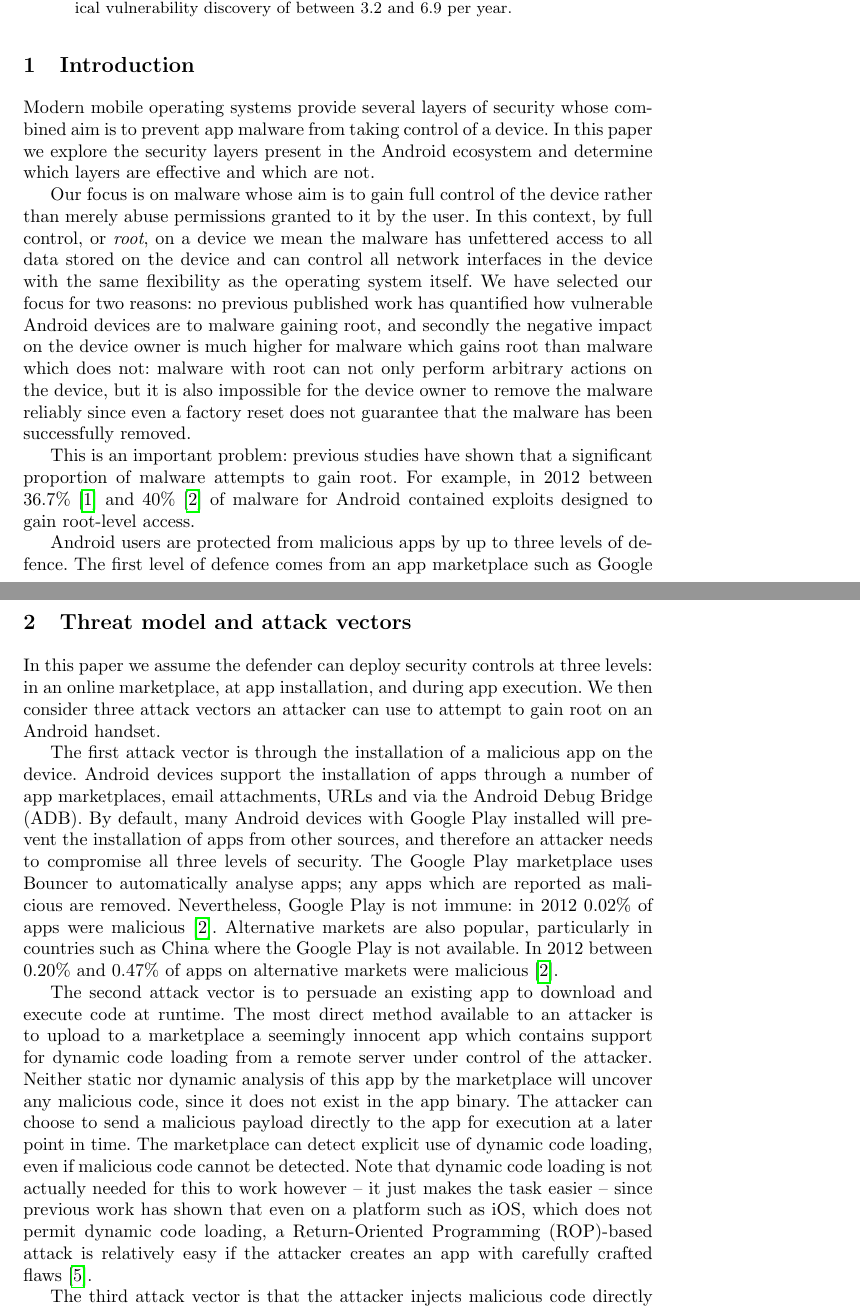
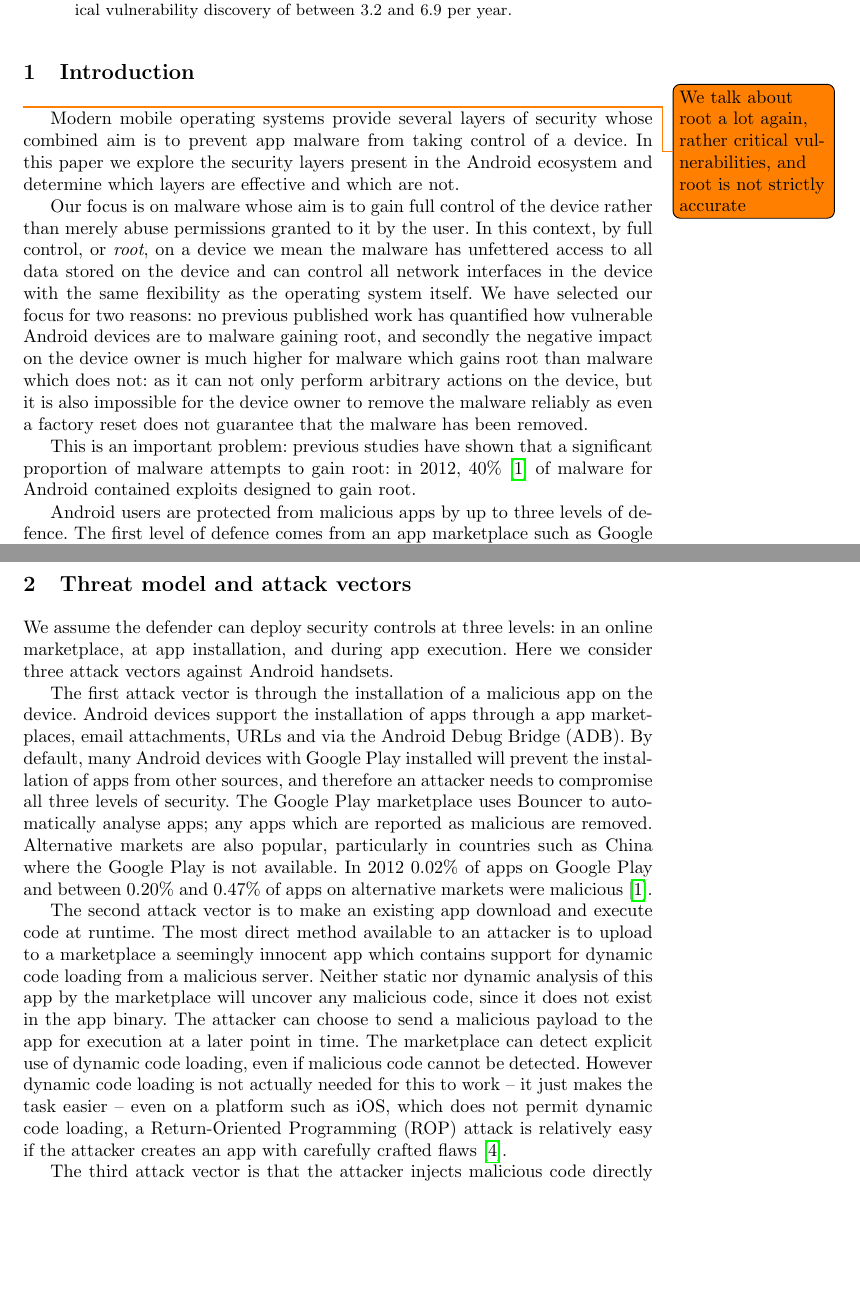
Before and after one commit to ucam-cl-dtg/paper-da-securityupdates, a LaTeX thesis (securityupdates.tex): two parts of pages 1 and 3 of 19, joined at a grey line, cut so that both start at the same text, the shorter picture padded with empty space. Compiled offline with pdfLaTeX.

Commit message:
Rewording to be slightly shorter

```diff
--- a/securityupdates.tex
+++ b/securityupdates.tex
@@ -90,16 +90,15 @@ Devices apply \daUpdatesPerYearTwosfNominal\ updates each year, less than the ra
 \end{abstract}
 
 \section{Introduction}
-
+\todo{We talk about root a lot again, rather critical vulnerabilities, and root is not strictly accurate}
 Modern mobile operating systems provide several layers of security whose combined aim is to prevent app malware from taking control of a device.
 In this paper we explore the security layers present in the Android ecosystem and determine which layers are effective and which are not.
 
 Our focus is on malware whose aim is to gain full control of the device rather than merely abuse permissions granted to it by the user.
 In this context, by full control, or \emph{root}, on a device we mean the malware has unfettered access to all data stored on the device and can control all network interfaces in the device with the same flexibility as the operating system itself.
-We have selected our focus for two reasons: no previous published work has quantified how vulnerable Android devices are to malware gaining root, and secondly the negative impact on the device owner is much higher for malware which gains root than malware which does not: malware with root can not only perform arbitrary actions on the device, but it is also impossible for the device owner to remove the malware reliably since even a factory reset does not guarantee that the malware has been successfully removed.
+We have selected our focus for two reasons: no previous published work has quantified how vulnerable Android devices are to malware gaining root, and secondly the negative impact on the device owner is much higher for malware which gains root than malware which does not: as it can not only perform arbitrary actions on the device, but it is also impossible for the device owner to remove the malware reliably as even a factory reset does not guarantee that the malware has been removed.
 
-This is an important problem: previous studies have shown that a significant proportion of malware attempts to gain root.
-For example, in 2012 between 36.7\%~\cite{Zhou2012b} and 40\%~\cite{Zhou2012a} of malware for Android contained exploits designed to gain root-level access.
+This is an important problem: previous studies have shown that a significant proportion of malware attempts to gain root: in 2012, 40\%~\cite{Zhou2012a} of malware for Android contained exploits designed to gain root.
 
 Android users are protected from malicious apps by up to three levels of defence.
 The first level of defence comes from an app marketplace such as Google Play.
@@ -132,21 +130,21 @@ In summary, our contributions are:
 \section{Threat model and attack vectors}
 \label{sec:threatmodel}
 
-In this paper we assume the defender can deploy security controls at three levels: in an online marketplace, at app installation, and during app execution.
-We then consider three attack vectors an attacker can use to attempt to gain root on an Android handset.
+We assume the defender can deploy security controls at three levels: in an online marketplace, at app installation, and during app execution.
+Here we consider three attack vectors against Android handsets.
 
 The first attack vector is through the installation of a malicious app on the device.
-Android devices support the installation of apps through a number of app marketplaces, email attachments, URLs and via the Android Debug Bridge (ADB).
+Android devices support the installation of apps through a app marketplaces, email attachments, URLs and via the Android Debug Bridge (ADB).
 By default, many Android devices with Google Play installed will prevent the installation of apps from other sources, and therefore an attacker needs to compromise all three levels of security.
 The Google Play marketplace uses Bouncer to automatically analyse apps; any apps which are reported as malicious are removed.
-Nevertheless, Google Play is not immune: in 2012 0.02\% of apps were malicious~\cite{Zhou2012a}.
 Alternative markets are also popular, particularly in countries such as China where the Google Play is not available.
-In 2012 between 0.20\% and 0.47\% of apps on alternative markets were malicious~\cite{Zhou2012a}.
+In 2012 0.02\% of apps on Google Play and between 0.20\% and 0.47\% of apps on alternative markets were malicious~\cite{Zhou2012a}.
 
-The second attack vector is to persuade an existing app to download and execute code at runtime.
-The most direct method available to an attacker is to upload to a marketplace a seemingly innocent app which contains support for dynamic code loading from a remote server under control of the attacker.
+The second attack vector is to make an existing app download and execute code at runtime.
+The most direct method available to an attacker is to upload to a marketplace a seemingly innocent app which contains support for dynamic code loading from a malicious server.
 Neither static nor dynamic analysis of this app by the marketplace will uncover any malicious code, since it does not exist in the app binary.
-The attacker can choose to send a malicious payload directly to the app for execution at a later point in time.
-The marketplace can detect explicit use of dynamic code loading, even if malicious code cannot be detected. Note that dynamic code loading is not actually needed for this to work however -- it just makes the task easier -- since previous work has shown that even on a platform such as iOS, which does not permit dynamic code loading, a Return-Oriented Programming (ROP)-based attack is relatively easy if the attacker creates an app with carefully crafted flaws~\cite{Wang2013a}.
+The attacker can choose to send a malicious payload to the app for execution at a later point in time.
+The marketplace can detect explicit use of dynamic code loading, even if malicious code cannot be detected.
+However dynamic code loading is not actually needed for this to work -- it just makes the task easier -- even on a platform such as iOS, which does not permit dynamic code loading, a Return-Oriented Programming (ROP) attack is relatively easy if the attacker creates an app with carefully crafted flaws~\cite{Wang2013a}.
 
 The third attack vector is that the attacker injects malicious code directly into existing apps or programs already installed on the handset.
```
Also changed, not shown: securityupdates.tex (13 more changed lines).
